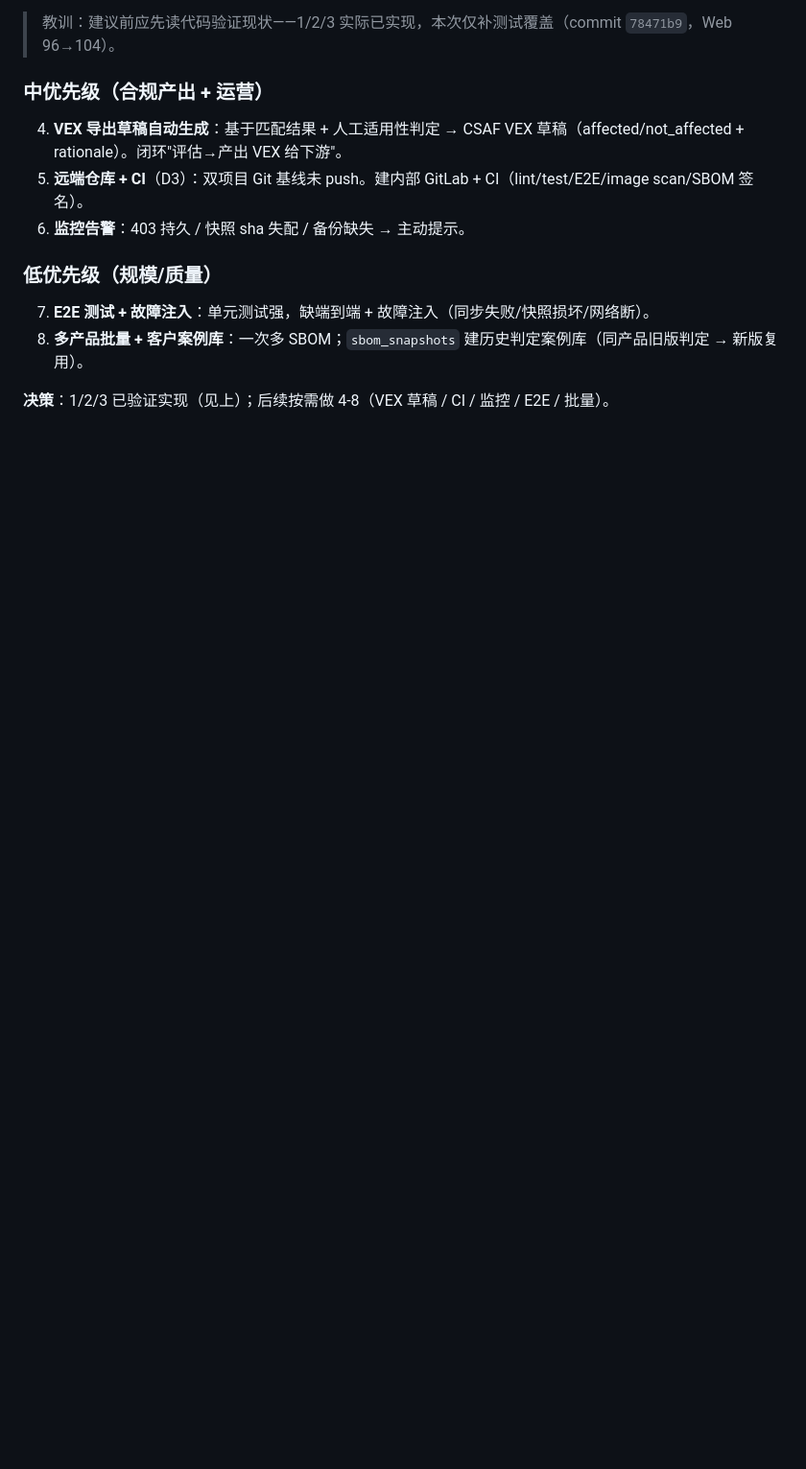
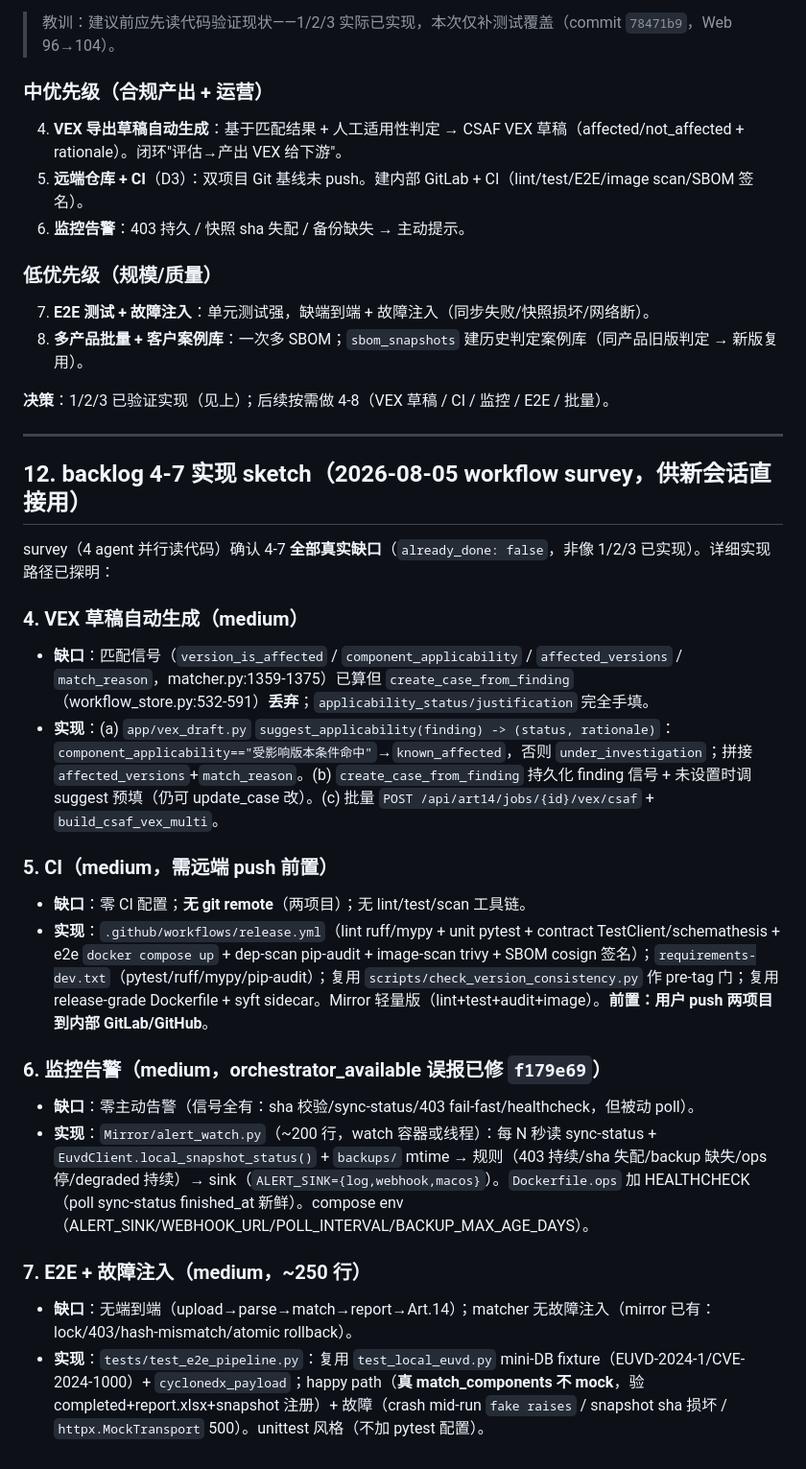
Before and after one commit to guanding/euvd-dependency-workbench, a Markdown page: docs/SESSION_HANDOFF_2026-08-04.md, the part around the change. Shown at 96% size. Drawn GitHub-style; blank space fills up the shorter version.

Commit message:
docs: §12 backlog 4-7 实现 sketch（survey 固化，供新会话直接用）
workflow survey (4 agent) confirmed 4-7 are real gaps (not pre-implemented like
1/2/3). Detailed implementation sketches (file:line + approach + size) written
to §12 so the next session can implement without re-exploring:
  4 VEX draft: suggest_applicability + create_case_from_finding prefill
  5 CI: .github/workflows + requirements-dev (prereq: push remote)
  6 monitoring: alert_watch.py + sink + ops HEALTHCHECK (orchestrator_available
    staleness bug already fixed in f179e69)
  7 E2E: test_e2e_pipeline.py (real match + fault injection)

```diff
--- a/docs/SESSION_HANDOFF_2026-08-04.md
+++ b/docs/SESSION_HANDOFF_2026-08-04.md
@@ -269,3 +269,25 @@ curl -fsS http://127.0.0.1:8090/api/health | python3 -m json.tool
 8. **多产品批量 + 客户案例库**：一次多 SBOM；`sbom_snapshots` 建历史判定案例库（同产品旧版判定 → 新版复用）。
 
 **决策**：1/2/3 已验证实现（见上）；后续按需做 4-8（VEX 草稿 / CI / 监控 / E2E / 批量）。
+
+---
+
+## 12. backlog 4-7 实现 sketch（2026-08-05 workflow survey，供新会话直接用）
+
+survey（4 agent 并行读代码）确认 4-7 **全部真实缺口**（`already_done: false`，非像 1/2/3 已实现）。详细实现路径已探明：
+
+### 4. VEX 草稿自动生成（medium）
+- **缺口**：匹配信号（`version_is_affected` / `component_applicability` / `affected_versions` / `match_reason`，matcher.py:1359-1375）已算但 `create_case_from_finding`（workflow_store.py:532-591）**丢弃**；`applicability_status/justification` 完全手填。
+- **实现**：(a) `app/vex_draft.py` `suggest_applicability(finding) -> (status, rationale)`：`component_applicability=="受影响版本条件命中"`→`known_affected`，否则 `under_investigation`；拼接 `affected_versions`+`match_reason`。(b) `create_case_from_finding` 持久化 finding 信号 + 未设置时调 suggest 预填（仍可 update_case 改）。(c) 批量 `POST /api/art14/jobs/{id}/vex/csaf` + `build_csaf_vex_multi`。
+
+### 5. CI（medium，需远端 push 前置）
+- **缺口**：零 CI 配置；**无 git remote**（两项目）；无 lint/test/scan 工具链。
+- **实现**：`.github/workflows/release.yml`（lint ruff/mypy + unit pytest + contract TestClient/schemathesis + e2e `docker compose up` + dep-scan pip-audit + image-scan trivy + SBOM cosign 签名）；`requirements-dev.txt`（pytest/ruff/mypy/pip-audit）；复用 `scripts/check_version_consistency.py` 作 pre-tag 门；复用 release-grade Dockerfile + syft sidecar。Mirror 轻量版（lint+test+audit+image）。**前置：用户 push 两项目到内部 GitLab/GitHub**。
+
+### 6. 监控告警（medium，orchestrator_available 误报已修 `f179e69`）
+- **缺口**：零主动告警（信号全有：sha 校验/sync-status/403 fail-fast/healthcheck，但被动 poll）。
+- **实现**：`Mirror/alert_watch.py`（~200 行，watch 容器或线程）：每 N 秒读 sync-status + `EuvdClient.local_snapshot_status()` + `backups/` mtime → 规则（403 持续/sha 失配/backup 缺失/ops 停/degraded 持续）→ sink（`ALERT_SINK={log,webhook,macos}`）。`Dockerfile.ops` 加 HEALTHCHECK（poll sync-status finished_at 新鲜）。compose env（ALERT_SINK/WEBHOOK_URL/POLL_INTERVAL/BACKUP_MAX_AGE_DAYS）。
+
+### 7. E2E + 故障注入（medium，~250 行）
+- **缺口**：无端到端（upload→parse→match→report→Art.14）；matcher 无故障注入（mirror 已有：lock/403/hash-mismatch/atomic rollback）。
+- **实现**：`tests/test_e2e_pipeline.py`：复用 `test_local_euvd.py` mini-DB fixture（EUVD-2024-1/CVE-2024-1000）+ `cyclonedx_payload`；happy path（**真 match_components 不 mock**，验 completed+report.xlsx+snapshot 注册）+ 故障（crash mid-run `fake raises` / snapshot sha 损坏 / `httpx.MockTransport` 500）。unittest 风格（不加 pytest 配置）。
```
